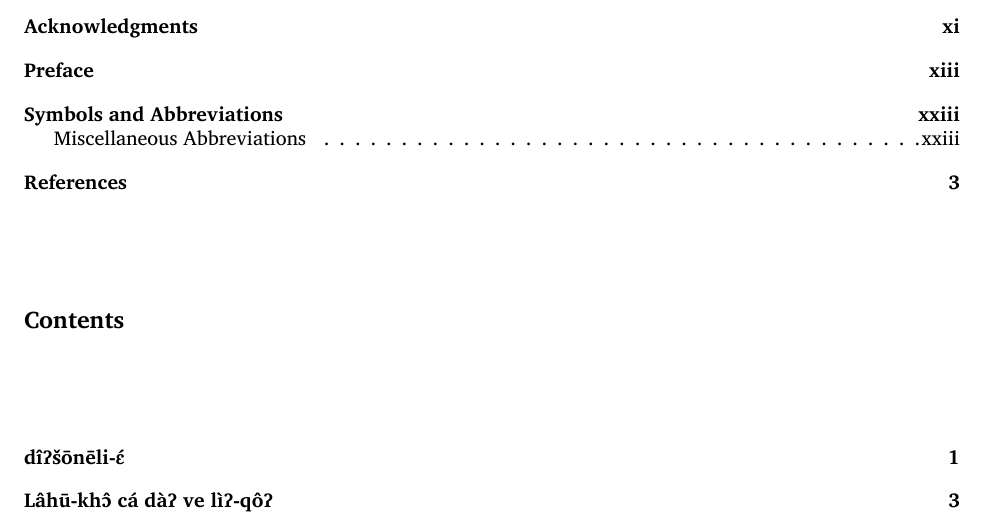
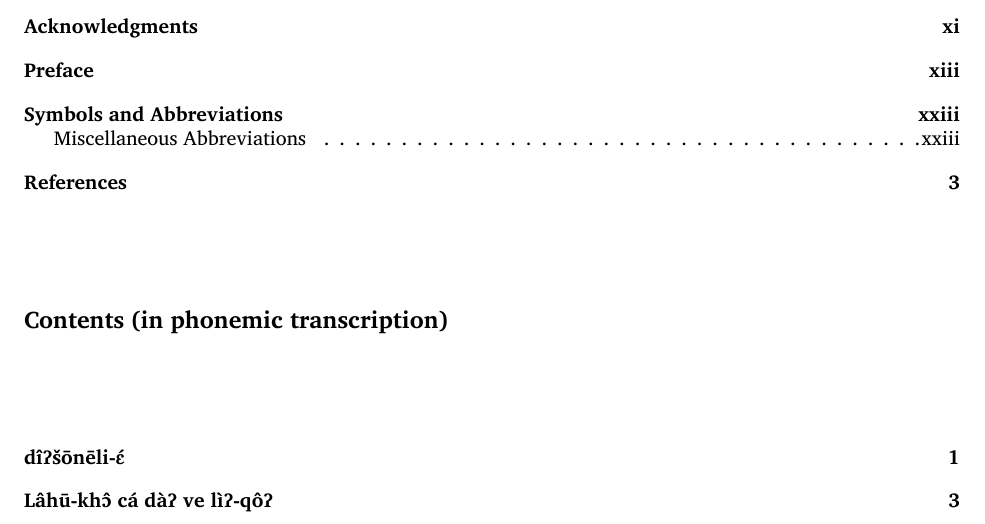
Before and after one commit to LahuTextsProject/contents, a LaTeX book (interlinear/lahuTemplate.tex, which reads interlinear/bilingtoc.tex): part of page 7 of 32, cut so that both start at the same text. Compiled offline with XeLaTeX; a missing font is replaced by an installed copy or a similar font; a LaTeX package or settings file that is missing is left out.

Commit message:
update header in lahu ToC

```diff
--- a/interlinear/bilingtoc.tex
+++ b/interlinear/bilingtoc.tex
@@ -1,7 +1,7 @@
 \makeatletter
 \newcommand\lahutableofcontents{%
   \chapter*{%
-    \contentsname
+    \contentsname \ (in phonemic transcription)
     \@mkboth{\MakeUppercase\contentsname}
             {\MakeUppercase\contentsname}%
   }%
```
